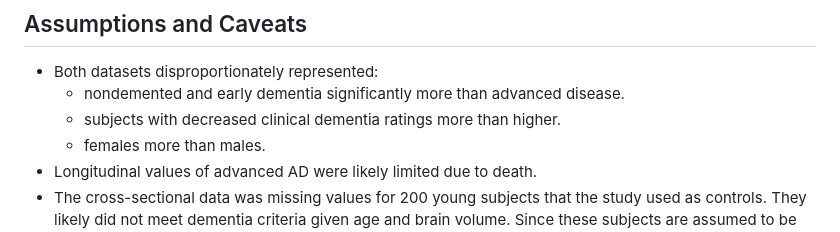
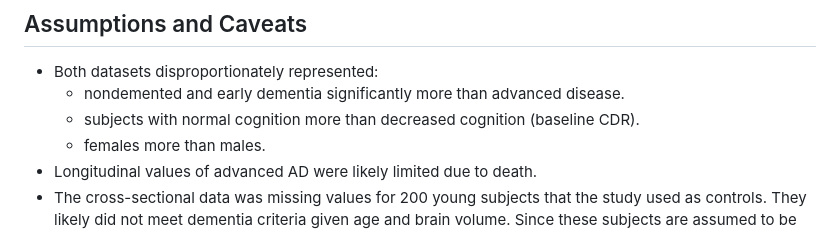
Before and after one commit to christenchung/Dementia-Risk-Dashboard, a Markdown page: README.md, the part around the change. Drawn GitHub-style.

```diff
--- a/README.md
+++ b/README.md
@@ -65,7 +65,7 @@ Alzheimer's dementia (AD) is the sixth leading cause of death in the U.S., the m
 ## Assumptions and Caveats
 * Both datasets disproportionately represented:
     * nondemented and early dementia significantly more than advanced disease.
-    * subjects with decreased clinical dementia ratings more than higher.
+    * subjects with normal cognition more than decreased cognition (baseline CDR).
     * females more than males.
 * Longitudinal values of advanced AD were likely limited due to death.
 * The cross-sectional data was missing values for 200 young subjects that the study used as controls. They likely did not meet dementia criteria given age and brain volume.  Since these subjects are assumed to be nondemented, correlational studies omitted these subjects. This may have affected data interpretation. Study a larger sample size with complete data, even in non-demented subjects, is recommended.
```
